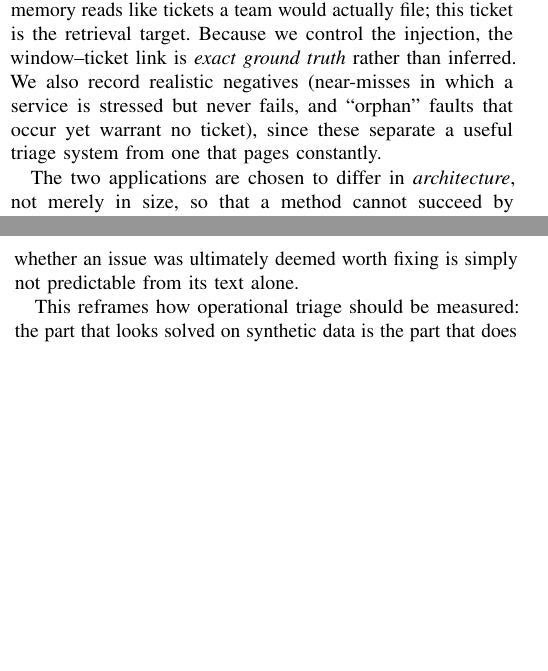
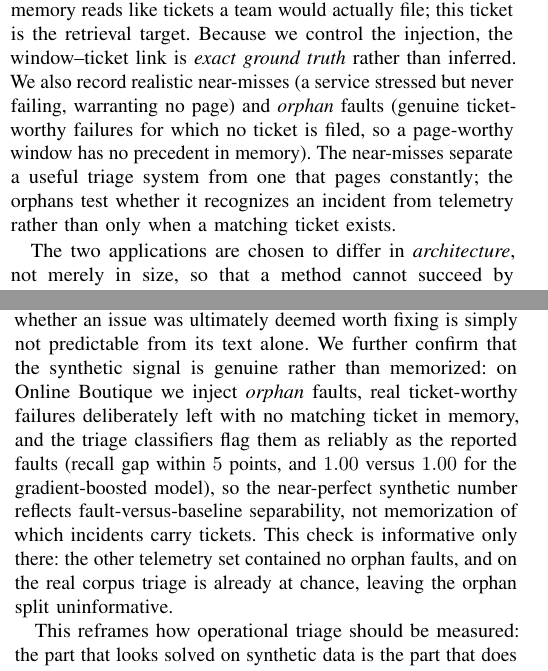
Before and after one commit to 17YuvrajSehgal/JiraAndLogs, a LaTeX paper (ICSE/main.tex, which reads ICSE/sections/04-datasets.tex, ICSE/sections/06-results.tex): two parts of the columns of pages 6 and 9 of 12, joined at a grey line, cut so that both start at the same text, the shorter picture padded with empty space. Compiled offline with pdfLaTeX; a missing font is replaced by an installed copy or a similar font; a LaTeX package or settings file that is missing is left out.

Commit message:
paper: expand orphan fault explanation and synthetic triage evaluation
Clarify the role of orphan faults in testing classifier generalization and highlight the distinction between synthetic data separability and real-world triage unpredictability. Update results and dataset sections to reflect these insights.

```diff
--- a/ICSE/sections/04-datasets.tex
+++ b/ICSE/sections/04-datasets.tex
@@ -65,10 +65,12 @@ attention, we generate the incident ticket and rewrite it with a language model
 into natural, engineer-voice prose, so the memory reads like tickets a team would
 actually file; this ticket is the retrieval target. Because we control the
 injection, the window--ticket link is \emph{exact ground truth} rather than
-inferred. We also record realistic negatives (near-misses in which a service is
-stressed but never fails, and ``orphan'' faults that occur yet warrant no
-ticket), since these separate a useful triage system from one that pages
-constantly.
+inferred. We also record realistic near-misses (a service stressed but never
+failing, warranting no page) and \emph{orphan} faults (genuine ticket-worthy
+failures for which no ticket is filed, so a page-worthy window has no precedent in
+memory). The near-misses separate a useful triage system from one that pages
+constantly; the orphans test whether it recognizes an incident from telemetry
+rather than only when a matching ticket exists.
 
 The two applications are chosen to differ in \emph{architecture}, not merely in
 size, so that a method cannot succeed by memorizing one system's quirks.
--- a/ICSE/sections/06-results.tex
+++ b/ICSE/sections/06-results.tex
@@ -185,7 +185,15 @@ being learned. The
 difficulty of synthetic triage is an artifact of fault injection, where active
 faults are separable from baselines by construction; on real, engineer-written
 tickets, whether an issue was ultimately deemed worth fixing is simply not
-predictable from its text alone.
+predictable from its text alone. We further confirm that the synthetic signal is
+genuine rather than memorized: on Online Boutique we inject \emph{orphan} faults,
+real ticket-worthy failures deliberately left with no matching ticket in memory, and
+the triage classifiers flag them as reliably as the reported faults (recall gap
+within $5$ points, and $1.00$ versus $1.00$ for the gradient-boosted model), so the
+near-perfect synthetic number reflects fault-versus-baseline separability, not
+memorization of which incidents carry tickets. This check is informative only there:
+the other telemetry set contained no orphan faults, and on the real corpus triage is
+already at chance, leaving the orphan split uninformative.
 
 This reframes how operational triage should be measured: the part that looks
 solved on synthetic data is the part that does not transfer, while the part that
```
